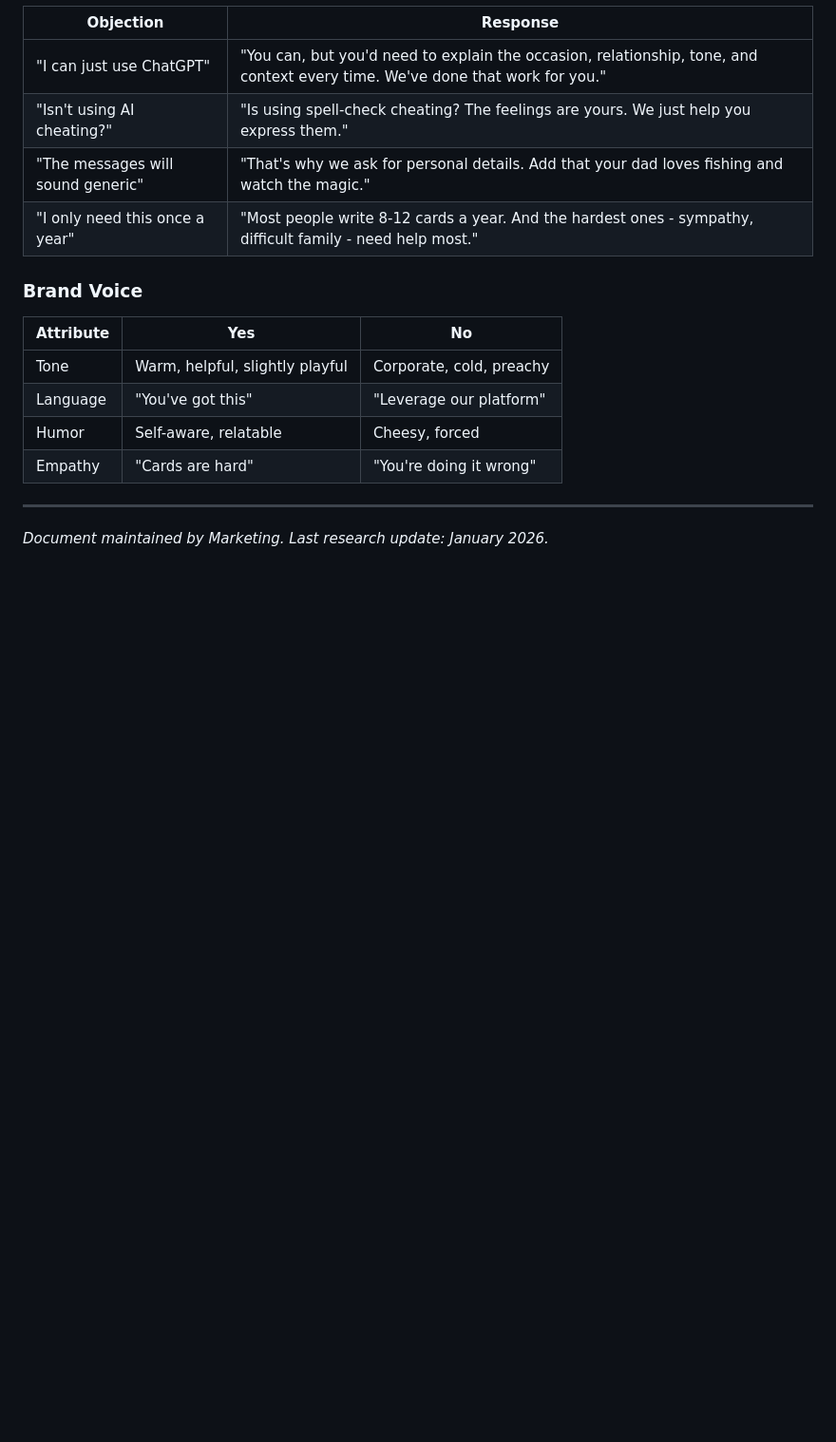
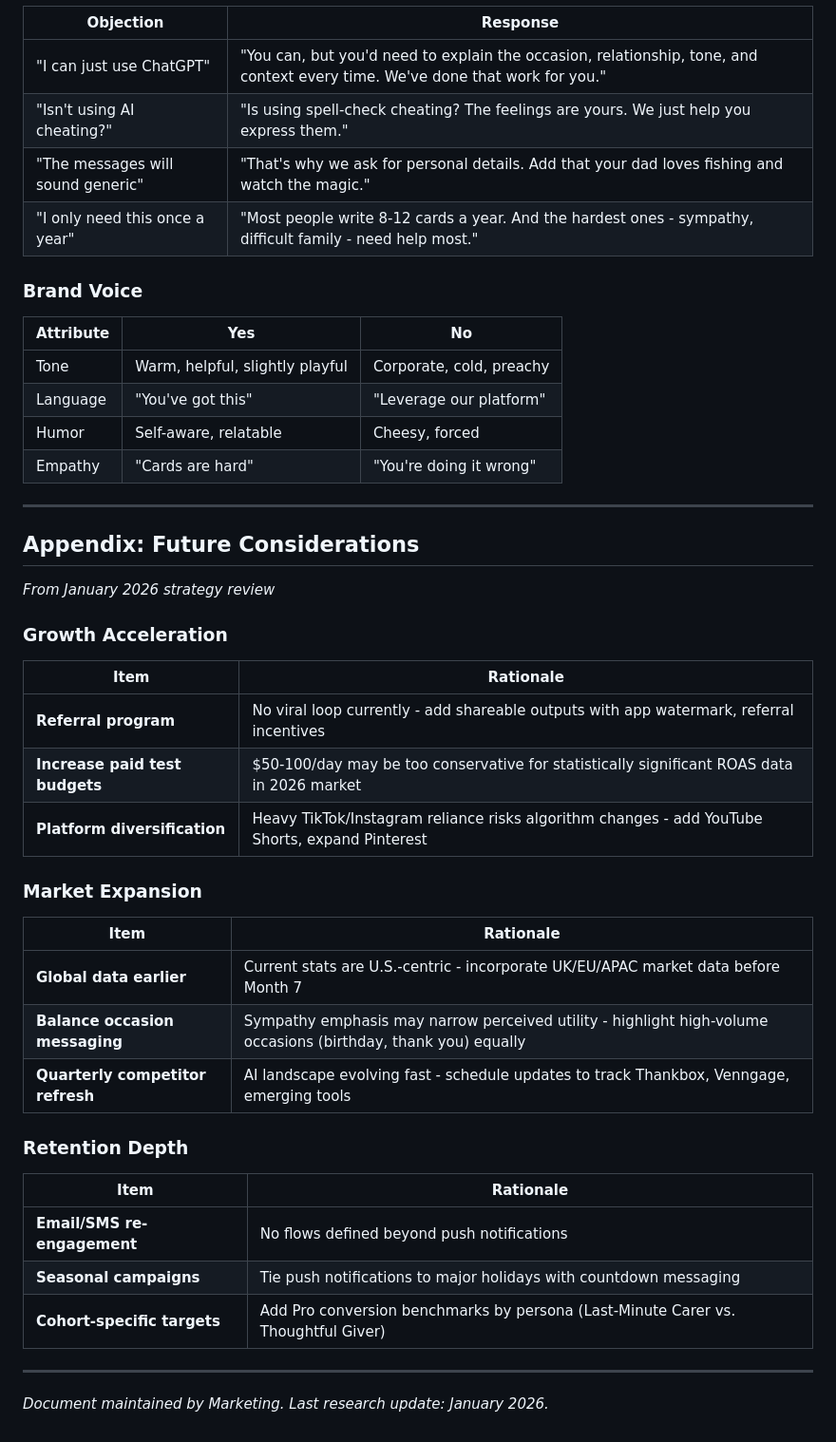
Before and after one commit to jarrydaubert/prosepal, a Markdown page: docs/MARKETING.md, the part around the change. Shown at 95% size. Rendered like a GitHub page; blank space fills up the shorter version.

Commit message:
Add MARKETING.md review items
Strategy document enhancements (added to Appendix):
- Growth: Referral program, increased paid budgets, platform diversification
- Expansion: Global data earlier, balance occasion messaging, competitor refresh
- Retention: Email/SMS flows, seasonal campaigns, cohort-specific targets

Technical backlog addition:
- Shareable message image with app watermark for viral loop

Document is exemplary - data-driven, well-structured, actionable.
These are acceleration opportunities, not gaps.

Co-authored-by: factory-droid[bot] <138933559+factory-droid[bot]@users.noreply.github.com>

```diff
--- a/docs/MARKETING.md
+++ b/docs/MARKETING.md
@@ -785,4 +785,34 @@ This captures:
 
 ---
 
+## Appendix: Future Considerations
+
+*From January 2026 strategy review*
+
+### Growth Acceleration
+
+| Item | Rationale |
+|------|-----------|
+| **Referral program** | No viral loop currently - add shareable outputs with app watermark, referral incentives |
+| **Increase paid test budgets** | $50-100/day may be too conservative for statistically significant ROAS data in 2026 market |
+| **Platform diversification** | Heavy TikTok/Instagram reliance risks algorithm changes - add YouTube Shorts, expand Pinterest |
+
+### Market Expansion
+
+| Item | Rationale |
+|------|-----------|
+| **Global data earlier** | Current stats are U.S.-centric - incorporate UK/EU/APAC market data before Month 7 |
+| **Balance occasion messaging** | Sympathy emphasis may narrow perceived utility - highlight high-volume occasions (birthday, thank you) equally |
+| **Quarterly competitor refresh** | AI landscape evolving fast - schedule updates to track Thankbox, Venngage, emerging tools |
+
+### Retention Depth
+
+| Item | Rationale |
+|------|-----------|
+| **Email/SMS re-engagement** | No flows defined beyond push notifications |
+| **Seasonal campaigns** | Tie push notifications to major holidays with countdown messaging |
+| **Cohort-specific targets** | Add Pro conversion benchmarks by persona (Last-Minute Carer vs. Thoughtful Giver) |
+
+---
+
 *Document maintained by Marketing. Last research update: January 2026.*
```
Also changed, not shown: docs/BACKLOG.md (+1 -0 lines).
